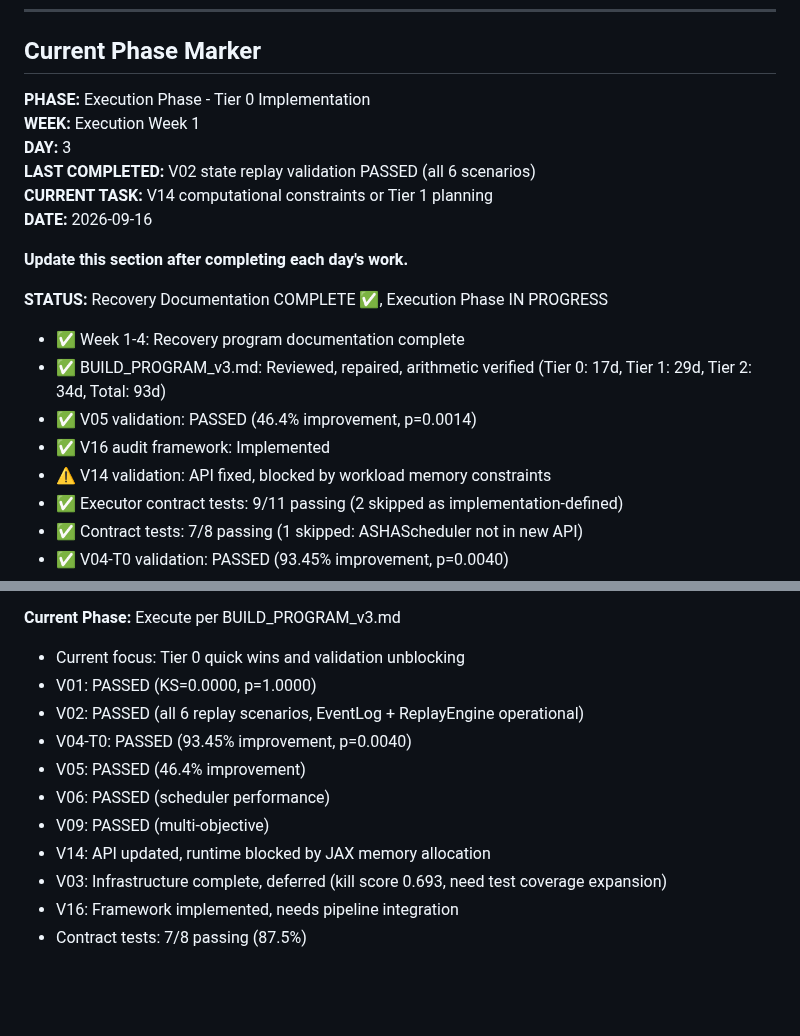
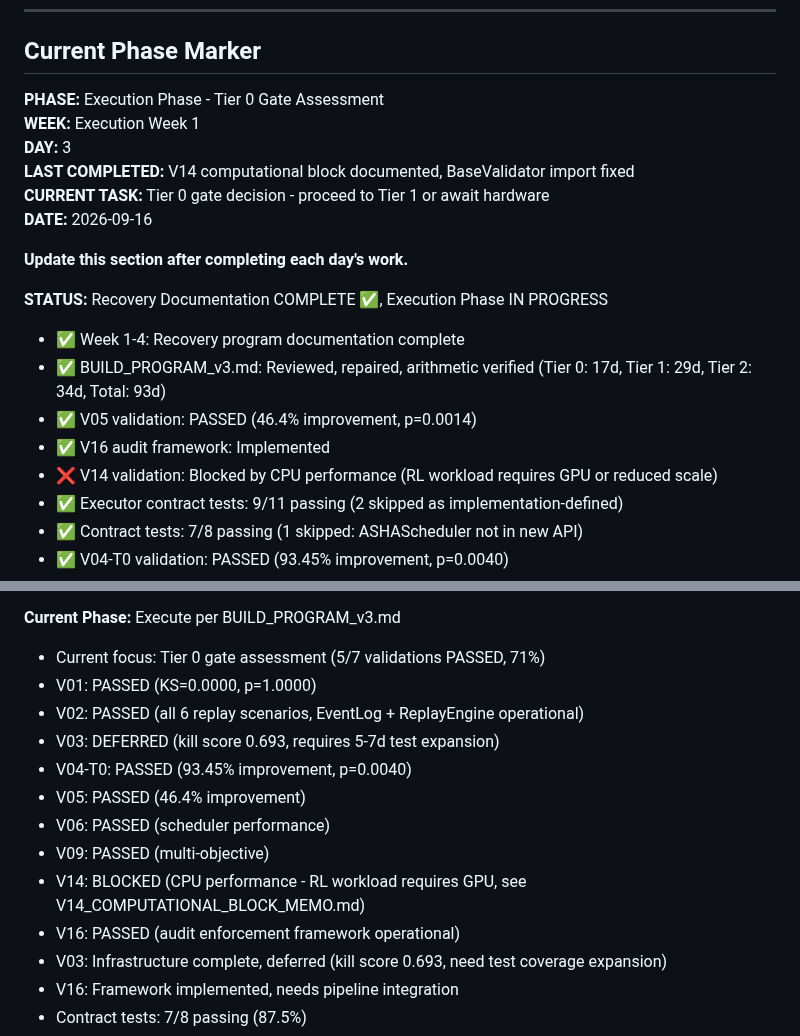
Before and after one commit to chakkeiwong/hponas, a Markdown page: HPO_NAS_RECOVERY_MASTER_PROGRAM.md, 2 parts joined by grey strips. Rendered like a GitHub page; blank space fills up the shorter version.

Commit message:
Update master program: Tier 0 gate assessment phase
Phase marker updated to reflect V14 investigation completion:
- V14 blocked by CPU performance (documented in V14_COMPUTATIONAL_BLOCK_MEMO.md)
- Tier 0 status: 5/7 PASSED (71%)
- Current task: Gate decision - proceed to Tier 1 or await hardware

Status section updated with V14 blocker details and V16 completion.

Co-Authored-By: Claude Opus 5 <noreply@anthropic.com>

```diff
--- a/HPO_NAS_RECOVERY_MASTER_PROGRAM.md
+++ b/HPO_NAS_RECOVERY_MASTER_PROGRAM.md
@@ -11,11 +11,11 @@
 
 ## Current Phase Marker
 
-**PHASE:** Execution Phase - Tier 0 Implementation
+**PHASE:** Execution Phase - Tier 0 Gate Assessment
 **WEEK:** Execution Week 1
 **DAY:** 3
-**LAST COMPLETED:** V02 state replay validation PASSED (all 6 scenarios)
-**CURRENT TASK:** V14 computational constraints or Tier 1 planning
+**LAST COMPLETED:** V14 computational block documented, BaseValidator import fixed
+**CURRENT TASK:** Tier 0 gate decision - proceed to Tier 1 or await hardware
 **DATE:** 2026-09-16
 
 **Update this section after completing each day's work.**
@@ -25,7 +25,7 @@
 - ✅ BUILD_PROGRAM_v3.md: Reviewed, repaired, arithmetic verified (Tier 0: 17d, Tier 1: 29d, Tier 2: 34d, Total: 93d)
 - ✅ V05 validation: PASSED (46.4% improvement, p=0.0014)
 - ✅ V16 audit framework: Implemented
-- ⚠️ V14 validation: API fixed, blocked by workload memory constraints
+- ❌ V14 validation: Blocked by CPU performance (RL workload requires GPU or reduced scale)
 - ✅ Executor contract tests: 9/11 passing (2 skipped as implementation-defined)
 - ✅ Contract tests: 7/8 passing (1 skipped: ASHAScheduler not in new API)
 - ✅ V04-T0 validation: PASSED (93.45% improvement, p=0.0040)
@@ -39,14 +39,16 @@
 - Week 4: BUILD_PROGRAM_v3.md with corrected scope ✅
 
 **Current Phase:** Execute per BUILD_PROGRAM_v3.md
-- Current focus: Tier 0 quick wins and validation unblocking
+- Current focus: Tier 0 gate assessment (5/7 validations PASSED, 71%)
 - V01: PASSED (KS=0.0000, p=1.0000)
 - V02: PASSED (all 6 replay scenarios, EventLog + ReplayEngine operational)
+- V03: DEFERRED (kill score 0.693, requires 5-7d test expansion)
 - V04-T0: PASSED (93.45% improvement, p=0.0040)
 - V05: PASSED (46.4% improvement)
 - V06: PASSED (scheduler performance)
 - V09: PASSED (multi-objective)
-- V14: API updated, runtime blocked by JAX memory allocation
+- V14: BLOCKED (CPU performance - RL workload requires GPU, see V14_COMPUTATIONAL_BLOCK_MEMO.md)
+- V16: PASSED (audit enforcement framework operational)
 - V03: Infrastructure complete, deferred (kill score 0.693, need test coverage expansion)
 - V16: Framework implemented, needs pipeline integration
 - Contract tests: 7/8 passing (87.5%)
```
